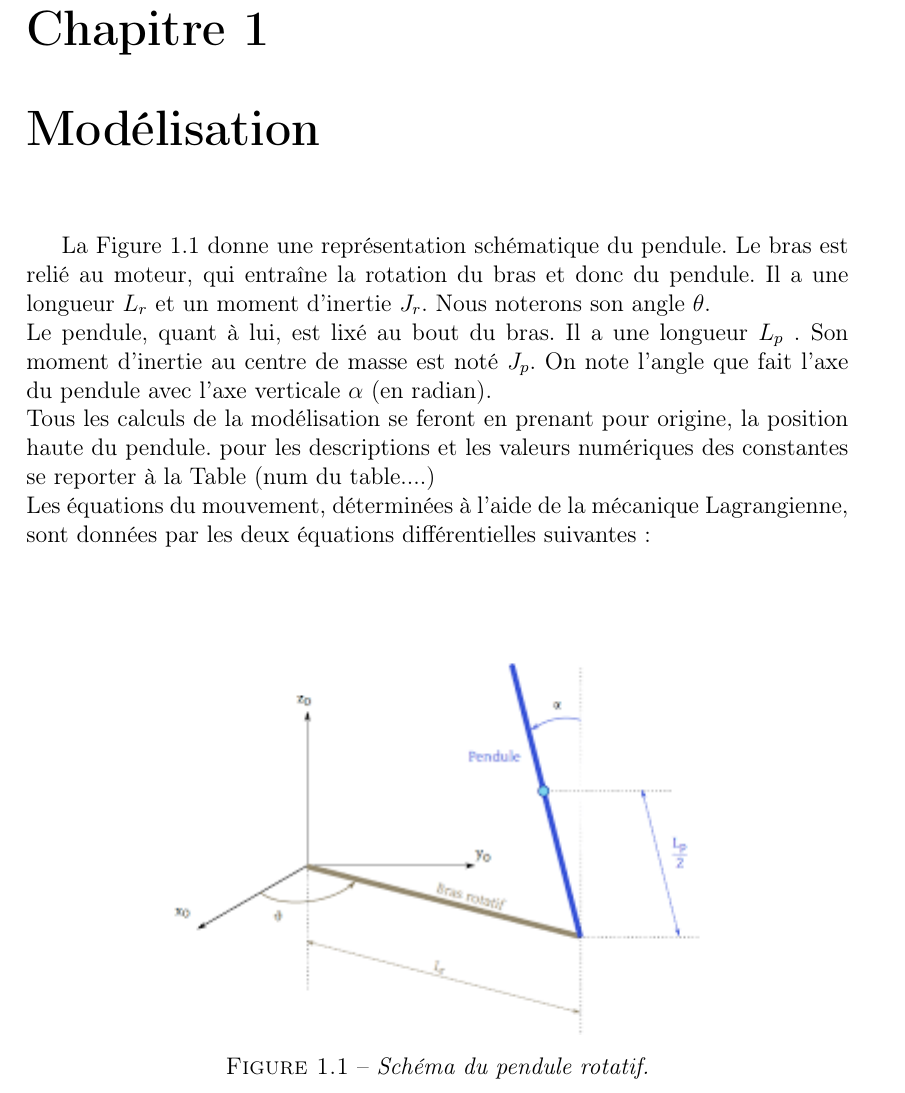
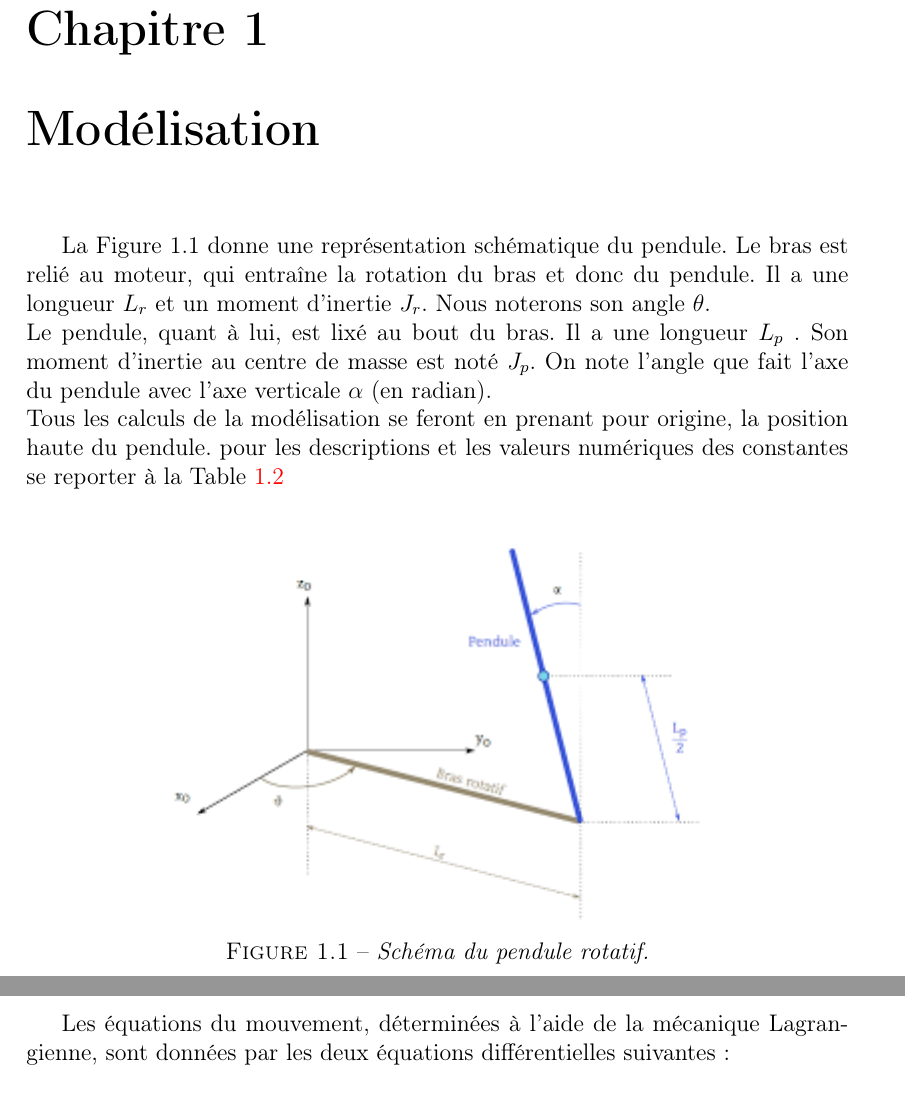
Before and after one commit to faridbouyoucef/syslininvone, a LaTeX document (SystemeLineaire1.tex): part of page 7 of 27 before the commit and two parts of pages 7 and 8 of 27 after it, the two joined at a grey line, cut so that both start at the same text. Compiled offline with pdfLaTeX.

```diff
--- a/SystemeLineaire1.tex
+++ b/SystemeLineaire1.tex
@@ -192,9 +192,8 @@
  La Figure 1.1 donne une représentation schématique du pendule. Le bras est relié au moteur, qui entraîne la rotation du bras et donc du pendule. Il a une longueur $L_{r}$ et un moment d'inertie $J_{r}$. Nous noterons son angle $\theta$.\\
  Le pendule, quant à lui, est lixé au bout du bras. Il a une longueur $L_{p}$ . Son moment d'inertie au
 centre de masse est noté $J_{p}$. On note l'angle que fait l'axe du pendule avec l'axe verticale $\alpha$ (en radian).\\
- Tous les calculs de la modélisation se feront en prenant pour origine, la position haute du pendule. pour les descriptions et les valeurs numériques des constantes se reporter à la Table (num du table....) \\
- Les équations du mouvement, déterminées à l'aide de la mécanique Lagrangienne, sont données par les
-deux équations différentielles suivantes : \\[0.5cm]\\
+ Tous les calculs de la modélisation se feront en prenant pour origine, la position haute du pendule. pour les descriptions et les valeurs numériques des constantes se reporter à la Table \ref{table12}\\
+
 
 \begin{center}
 \includegraphics[scale=1]{ShemaPendule.png}
```
Also changed, not shown: SystemeLineaire1.tex (4 more changed lines).
